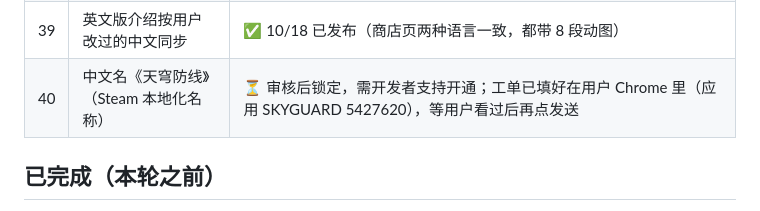
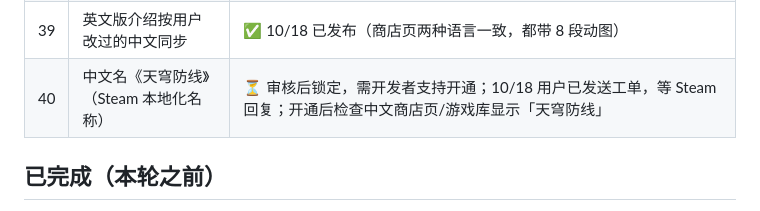
Before and after one commit to tntsg1/Simplified-incremental, a Markdown page: TODO_FEEDBACK.md, the part around the change. Drawn GitHub-style.

Commit message:
TODO: localized-name ticket sent

```diff
--- a/TODO_FEEDBACK.md
+++ b/TODO_FEEDBACK.md
@@ -45,7 +45,7 @@
 | 37 | 观察：一次重度捕获（第 10 章满编开火）启动后约 3 秒出现引擎级崩溃 FATAL cowdata get index 1 size 1，60% 复现后完全消失，30+ 次无法再现，代码层面未找到原因 | ⏳ 持续观察；再出现时立即抓完整日志 |
 | 38 | Steam 商店介绍写得超级详细（中英） | ✅ 按用户要求改成《绝地潜兵2》式：7 节「标题+一两句+实机动图」，8 段 Movie Maker 录制的 MP4（tools/store_clips.py）已上传并插入，用户自行润色后，10/18 公开发布（发布历史第 2 版），公众页面 7 节标题 + 8 段动图 + 新概述已生效 |
 | 39 | 英文版介绍按用户改过的中文同步 | ✅ 10/18 已发布（商店页两种语言一致，都带 8 段动图） |
-| 40 | 中文名《天穹防线》（Steam 本地化名称） | ⏳ 审核后锁定，需开发者支持开通；工单已填好在用户 Chrome 里（应用 SKYGUARD 5427620），等用户看过后再点发送 |
+| 40 | 中文名《天穹防线》（Steam 本地化名称） | ⏳ 审核后锁定，需开发者支持开通；10/18 用户已发送工单，等 Steam 回复；开通后检查中文商店页/游戏库显示「天穹防线」 |
 
 ## 已完成（本轮之前）
 
```
